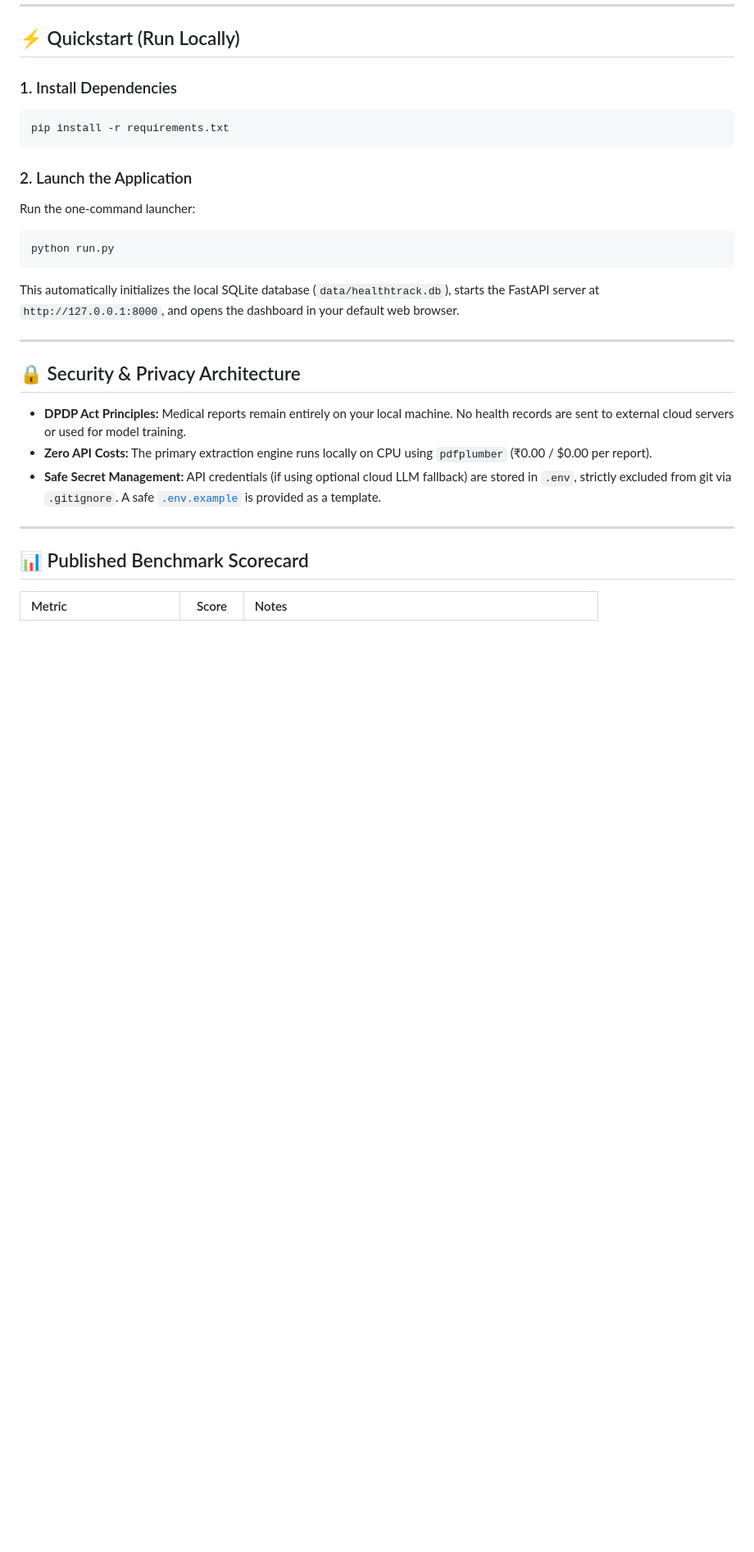
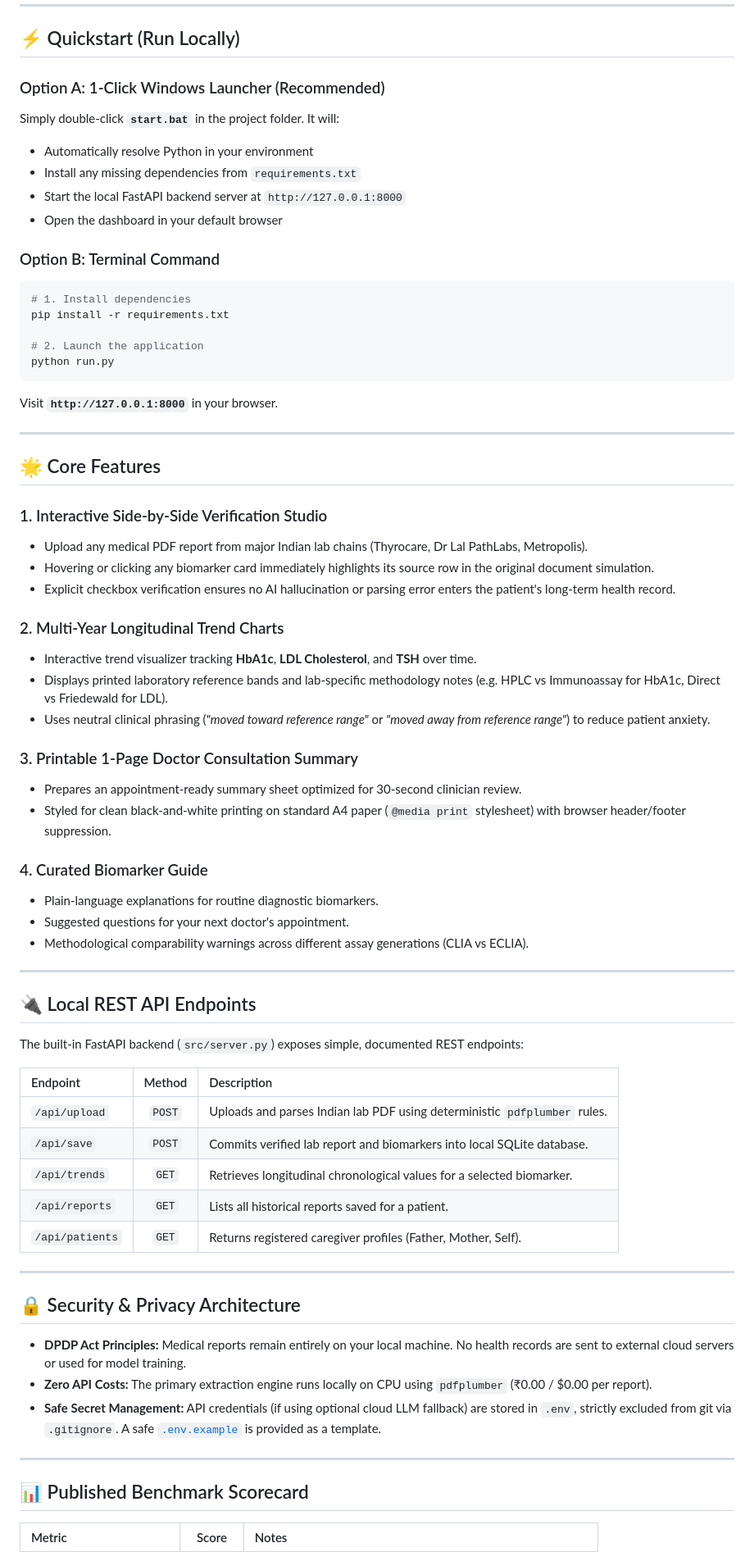
Before and after one commit to manannatani0771/healthtrack-ai, a Markdown page: README.md, the part around one of its changes. Shown at 82% size. Drawn GitHub-style; blank space fills up the shorter version.

Commit message:
Update README with 1-click launcher, API endpoints, and feature architecture

````diff
--- a/README.md
+++ b/README.md
@@ -28,17 +28,59 @@ A local-first, privacy-focused health tracking pipeline built to help individual
 
 ## ⚡ Quickstart (Run Locally)
 
-### 1. Install Dependencies
+### Option A: 1-Click Windows Launcher (Recommended)
+Simply double-click **`start.bat`** in the project folder. It will:
+- Automatically resolve Python in your environment
+- Install any missing dependencies from `requirements.txt`
+- Start the local FastAPI backend server at `http://127.0.0.1:8000`
+- Open the dashboard in your default browser
+
+### Option B: Terminal Command
 ```bash
+# 1. Install dependencies
 pip install -r requirements.txt
-```
 
-### 2. Launch the Application
-Run the one-command launcher:
-```bash
+# 2. Launch the application
 python run.py
 ```
-This automatically initializes the local SQLite database (`data/healthtrack.db`), starts the FastAPI server at `http://127.0.0.1:8000`, and opens the dashboard in your default web browser.
+Visit **`http://127.0.0.1:8000`** in your browser.
+
+---
+
+## 🌟 Core Features
+
+### 1. Interactive Side-by-Side Verification Studio
+- Upload any medical PDF report from major Indian lab chains (Thyrocare, Dr Lal PathLabs, Metropolis).
+- Hovering or clicking any biomarker card immediately highlights its source row in the original document simulation.
+- Explicit checkbox verification ensures no AI hallucination or parsing error enters the patient's long-term health record.
+
+### 2. Multi-Year Longitudinal Trend Charts
+- Interactive trend visualizer tracking **HbA1c**, **LDL Cholesterol**, and **TSH** over time.
+- Displays printed laboratory reference bands and lab-specific methodology notes (e.g. HPLC vs Immunoassay for HbA1c, Direct vs Friedewald for LDL).
+- Uses neutral clinical phrasing (*"moved toward reference range"* or *"moved away from reference range"*) to reduce patient anxiety.
+
+### 3. Printable 1-Page Doctor Consultation Summary
+- Prepares an appointment-ready summary sheet optimized for 30-second clinician review.
+- Styled for clean black-and-white printing on standard A4 paper (`@media print` stylesheet) with browser header/footer suppression.
+
+### 4. Curated Biomarker Guide
+- Plain-language explanations for routine diagnostic biomarkers.
+- Suggested questions for your next doctor's appointment.
+- Methodological comparability warnings across different assay generations (CLIA vs ECLIA).
+
+---
+
+## 🔌 Local REST API Endpoints
+
+The built-in FastAPI backend (`src/server.py`) exposes simple, documented REST endpoints:
+
+| Endpoint | Method | Description |
+| :--- | :---: | :--- |
+| `/api/upload` | `POST` | Uploads and parses Indian lab PDF using deterministic `pdfplumber` rules. |
+| `/api/save` | `POST` | Commits verified lab report and biomarkers into local SQLite database. |
+| `/api/trends` | `GET` | Retrieves longitudinal chronological values for a selected biomarker. |
+| `/api/reports` | `GET` | Lists all historical reports saved for a patient. |
+| `/api/patients` | `GET` | Returns registered caregiver profiles (Father, Mother, Self). |
 
 ---
 
````
Also changed, not shown: other parts of README.md (+3 -2 lines).
